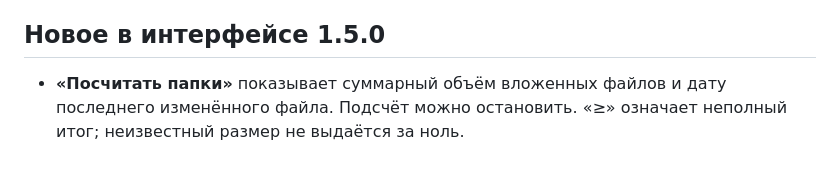
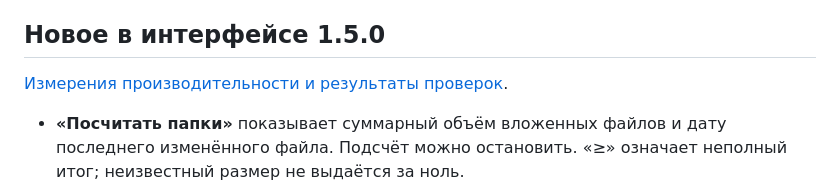
Before and after one commit to murzirius/YaDiskDownloader, a Markdown page: README.md, the part around the change. Rendered like a GitHub page; blank space fills up the shorter version.

```diff
--- a/README.md
+++ b/README.md
@@ -42,6 +42,8 @@
 Для исходной версии на macOS/Linux нужны Python 3.11 или новее и папка проекта. Выполните `sh start.sh` для обычного запуска. Для фоновой работы установите приложение в отдельное окружение и используйте `yadisk start`, как описано в инструкции CLI. Windows-мини-окно, трей и установка обновления EXE остаются функциями Windows.
 
 ## Новое в интерфейсе 1.5.0
+
+[Измерения производительности и результаты проверок](docs/validation-v1.5.0.md).
 
 - **«Посчитать папки»** показывает суммарный объём вложенных файлов и дату последнего изменённого файла. Подсчёт можно остановить. «≥» означает неполный итог; неизвестный размер не выдаётся за ноль.
 - SVG-иконки различают фото, видео, музыку, документы, архивы и другие файлы.
```
Also changed, not shown: docs/release-v1.5.0.md (+2 -0 lines), docs/validation-v1.5.0.md (+37 -1 lines).
